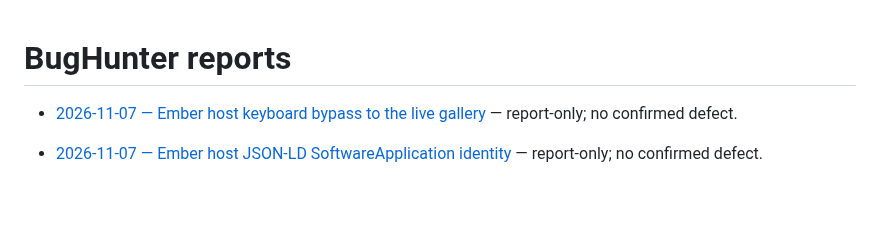
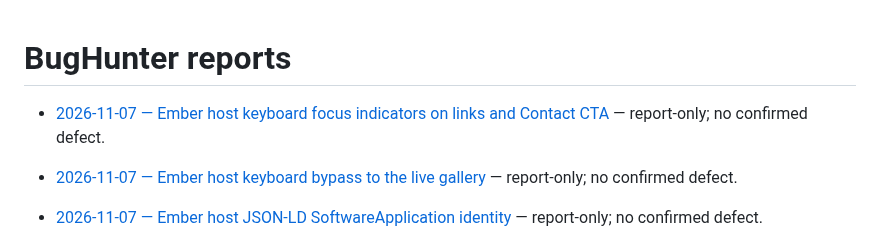
Before and after one commit to qrati-labs/qrati-connect-ember-example, a Markdown page: docs/bughunter/INDEX.md, the part around the change. GitHub-like rendering; blank space fills up the shorter version.

Commit message:
docs(bughunter): audit Ember host link/CTA keyboard focus indicators (#69)
* docs(bughunter): audit Ember host link/CTA keyboard focus indicators

Report-only: host <a> controls rely on the UA default focus ring (WCAG 2.4.7 G149); CSS does not implement F78.

* docs(bughunter): insert measured timing for link focus-visible audit

```diff
--- a/docs/bughunter/INDEX.md
+++ b/docs/bughunter/INDEX.md
@@ -1,4 +1,6 @@
 # BugHunter reports
+
+- [2026-11-07 — Ember host keyboard focus indicators on links and Contact CTA](reports/20261107T050938Z-ember-link-focus-visible.md) — report-only; no confirmed defect.
 
 - [2026-11-07 — Ember host keyboard bypass to the live gallery](reports/20261107T044738Z-ember-skip-bypass.md) — report-only; no confirmed defect.
 
```
Also changed, not shown: 1 other file.
